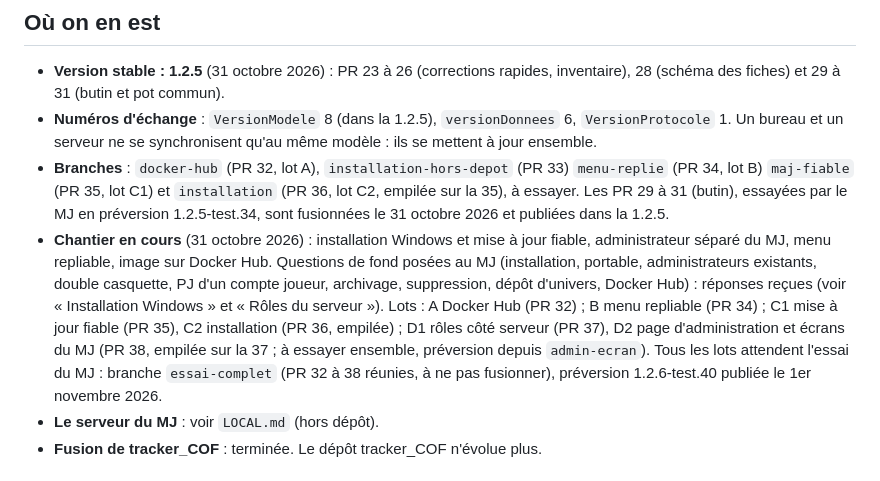
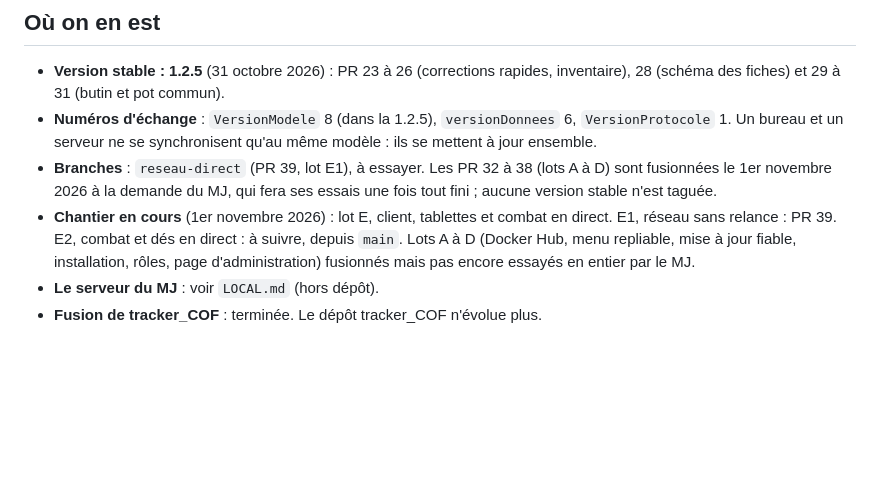
Before and after one commit to Tchyze/COF_DM, a Markdown page: SUIVI.md, the part around the change. Drawn GitHub-style; blank space fills up the shorter version.

Commit message:
SUIVI : PR 32 à 38 fusionnées, lot E1 (PR 39)
Co-Authored-By: Claude Opus 5.5 <noreply@anthropic.com>

```diff
--- a/SUIVI.md
+++ b/SUIVI.md
@@ -8,8 +8,8 @@ Dernière mise à jour : 31 octobre 2026 (version 1.2.5 ; chantier « installati
 
 - **Version stable : 1.2.5** (31 octobre 2026) : PR 23 à 26 (corrections rapides, inventaire), 28 (schéma des fiches) et 29 à 31 (butin et pot commun).
 - **Numéros d'échange** : `VersionModele` 8 (dans la 1.2.5), `versionDonnees` 6, `VersionProtocole` 1. Un bureau et un serveur ne se synchronisent qu'au même modèle : ils se mettent à jour ensemble.
-- **Branches** : `docker-hub` (PR 32, lot A), `installation-hors-depot` (PR 33) `menu-replie` (PR 34, lot B) `maj-fiable` (PR 35, lot C1) et `installation` (PR 36, lot C2, empilée sur la 35), à essayer. Les PR 29 à 31 (butin), essayées par le MJ en préversion 1.2.5-test.34, sont fusionnées le 31 octobre 2026 et publiées dans la 1.2.5.
-- **Chantier en cours** (31 octobre 2026) : installation Windows et mise à jour fiable, administrateur séparé du MJ, menu repliable, image sur Docker Hub. Questions de fond posées au MJ (installation, portable, administrateurs existants, double casquette, PJ d'un compte joueur, archivage, suppression, dépôt d'univers, Docker Hub) : réponses reçues (voir « Installation Windows » et « Rôles du serveur »). Lots : A Docker Hub (PR 32) ; B menu repliable (PR 34) ; C1 mise à jour fiable (PR 35), C2 installation (PR 36, empilée) ; D1 rôles côté serveur (PR 37), D2 page d'administration et écrans du MJ (PR 38, empilée sur la 37 ; à essayer ensemble, préversion depuis `admin-ecran`). Tous les lots attendent l'essai du MJ : branche `essai-complet` (PR 32 à 38 réunies, à ne pas fusionner), préversion 1.2.6-test.40 publiée le 1er novembre 2026.
+- **Branches** : `reseau-direct` (PR 39, lot E1), à essayer. Les PR 32 à 38 (lots A à D) sont fusionnées le 1er novembre 2026 à la demande du MJ, qui fera ses essais une fois tout fini ; aucune version stable n'est taguée.
+- **Chantier en cours** (1er novembre 2026) : lot E, client, tablettes et combat en direct. E1, réseau sans relance : PR 39. E2, combat et dés en direct : à suivre, depuis `main`. Lots A à D (Docker Hub, menu repliable, mise à jour fiable, installation, rôles, page d'administration) fusionnés mais pas encore essayés en entier par le MJ.
 - **Le serveur du MJ** : voir `LOCAL.md` (hors dépôt).
 - **Fusion de tracker_COF** : terminée. Le dépôt tracker_COF n'évolue plus.
 
```
